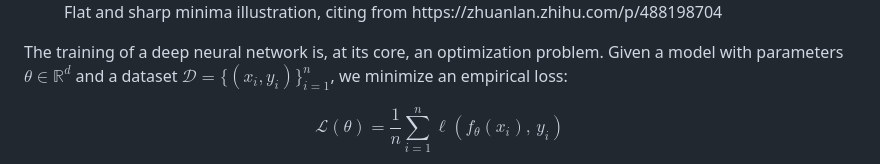
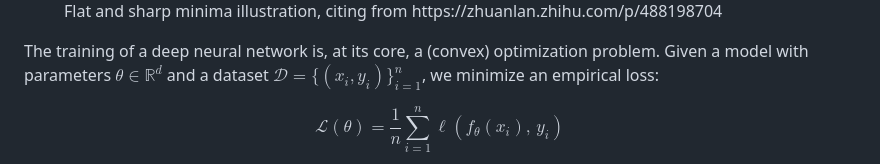
Before and after one commit to JenniferNguyen24/JenniferNguyen24.github.io, a Markdown page: _posts/research/2026-06-18-flat-and-sharp-minima-in-the-loss-landscape-geometry-complex.md, the part around the change. Rendered like a GitHub page.

Commit message:
Update: Flat and Sharp Minima in the Loss Landscape: Geometry, Complexity, and Generalization

```diff
--- a/_posts/research/2026-06-18-flat-and-sharp-minima-in-the-loss-landscape-geometry-complex.md
+++ b/_posts/research/2026-06-18-flat-and-sharp-minima-in-the-loss-landscape-geometry-complex.md
@@ -18,7 +18,7 @@ tags: ["PAC-learning", "geometry", "generalization"]
   <figcaption style="font-size:.82rem;color:#7A6E62;margin-top:.5rem;font-style:italic">Flat and sharp minima illustration, citing from https://zhuanlan.zhihu.com/p/488198704 </figcaption>
 </figure>
 
-The training of a deep neural network is, at its core, an optimization problem. Given a model with parameters $\theta \in \mathbb{R}^d$ and a dataset $\mathcal{D} = \{(x_i, y_i)\}_{i=1}^n$, we minimize an empirical loss:
+The training of a deep neural network is, at its core, a (convex) optimization problem. Given a model with parameters $\theta \in \mathbb{R}^d$ and a dataset $\mathcal{D} = \{(x_i, y_i)\}_{i=1}^n$, we minimize an empirical loss:
 
 $$\mathcal{L}(\theta) = \frac{1}{n} \sum_{i=1}^n \ell(f_\theta(x_i),\, y_i)$$
 
```
